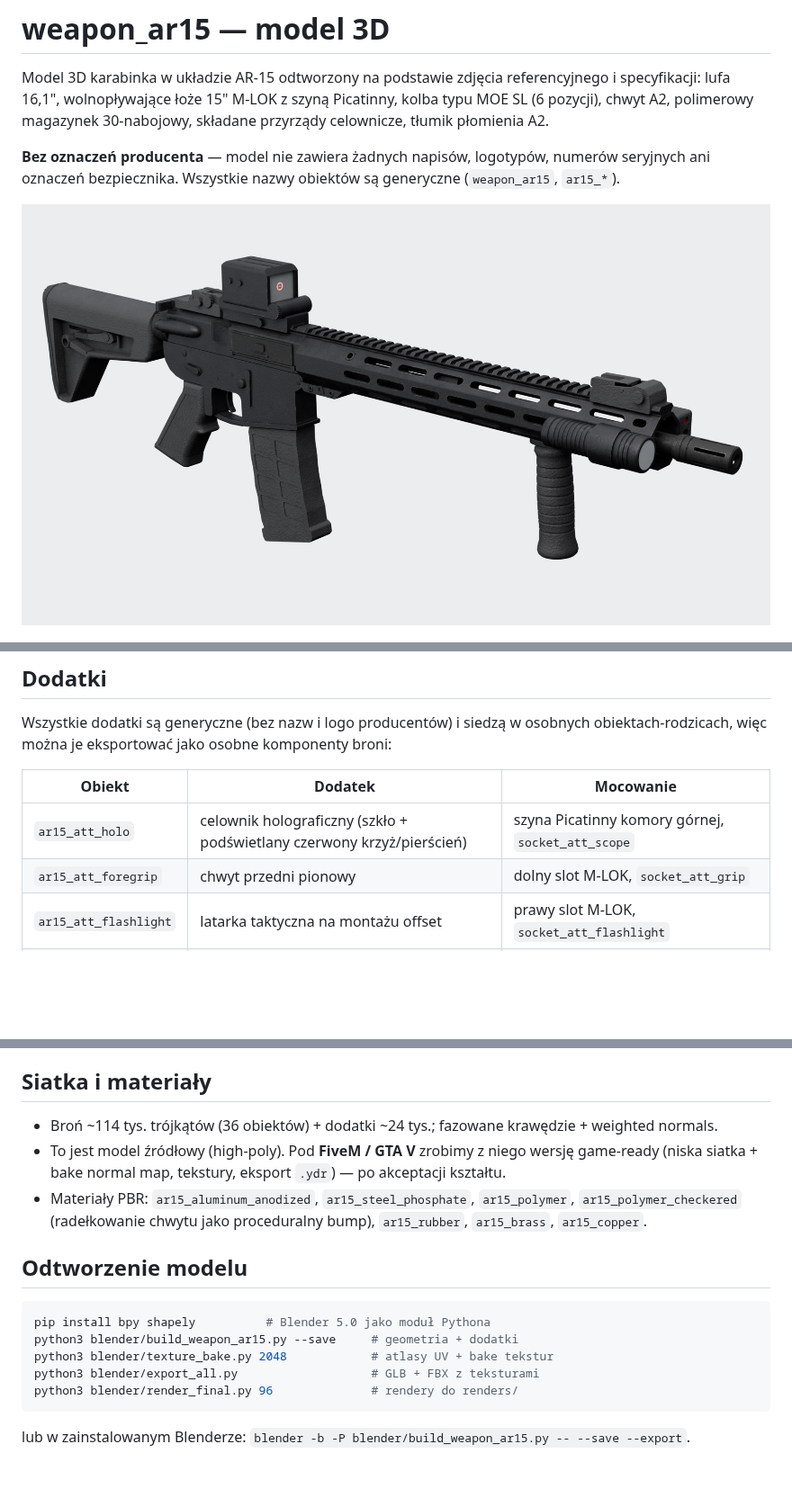
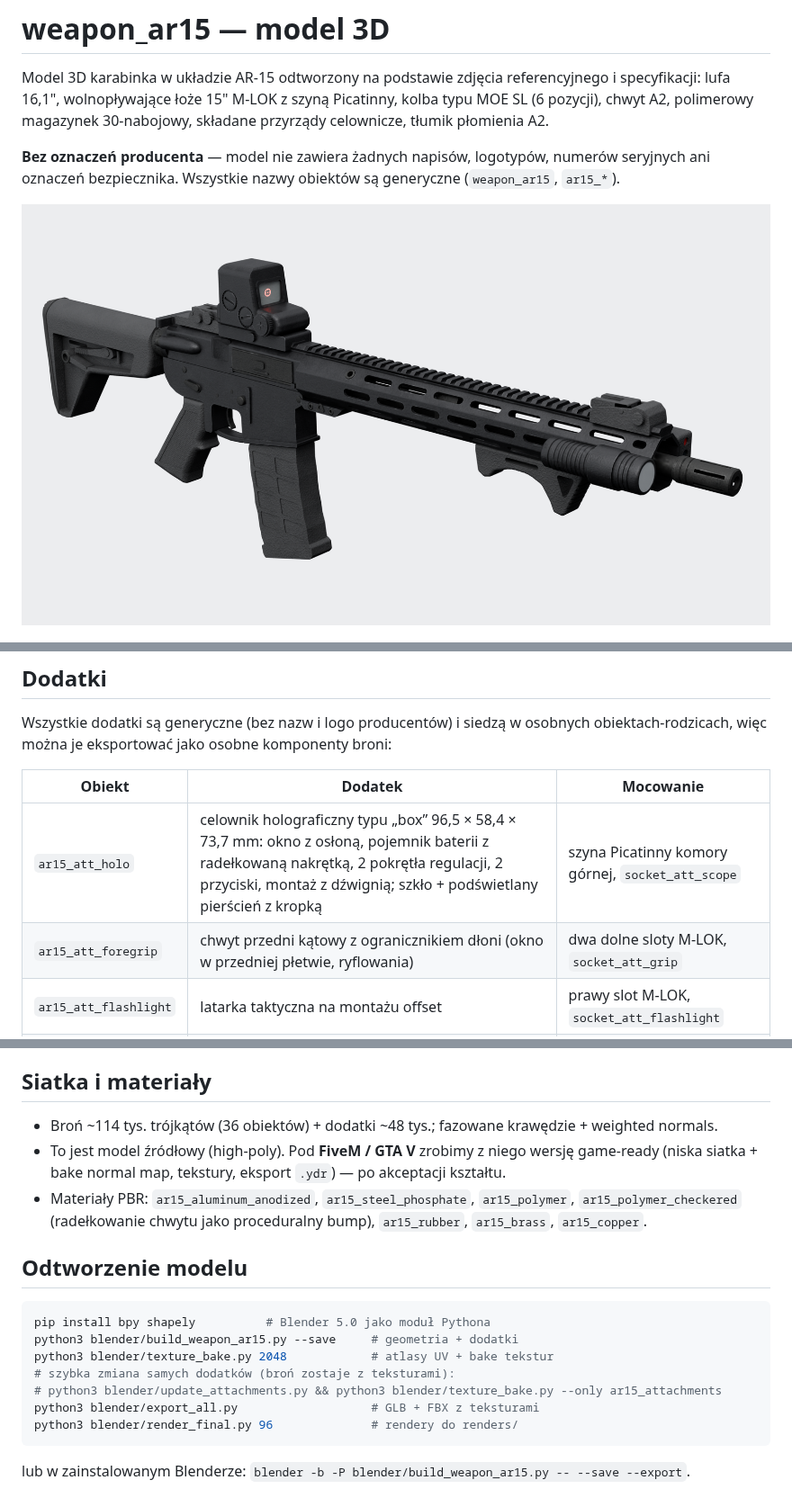
Before and after one commit to pancernikbismarckk/model-ar15, a Markdown page: README.md, 3 parts joined by grey strips. Shown at 90% size. Rendered like a GitHub page; pictures changed too: renders/weapon_ar15_3q_front.png; blank space fills up the shorter version.

````diff
--- a/README.md
+++ b/README.md
@@ -52,8 +52,8 @@ więc można je eksportować jako osobne komponenty broni:
 
 | Obiekt | Dodatek | Mocowanie |
 |---|---|---|
-| `ar15_att_holo` | celownik holograficzny (szkło + podświetlany czerwony krzyż/pierścień) | szyna Picatinny komory górnej, `socket_att_scope` |
-| `ar15_att_foregrip` | chwyt przedni pionowy | dolny slot M-LOK, `socket_att_grip` |
+| `ar15_att_holo` | celownik holograficzny typu „box” 96,5 × 58,4 × 73,7 mm: okno z osłoną, pojemnik baterii z radełkowaną nakrętką, 2 pokrętła regulacji, 2 przyciski, montaż z dźwignią; szkło + podświetlany pierścień z kropką | szyna Picatinny komory górnej, `socket_att_scope` |
+| `ar15_att_foregrip` | chwyt przedni kątowy z ogranicznikiem dłoni (okno w przedniej płetwie, ryflowania) | dwa dolne sloty M-LOK, `socket_att_grip` |
 | `ar15_att_flashlight` | latarka taktyczna na montażu offset | prawy slot M-LOK, `socket_att_flashlight` |
 | `ar15_att_laser` | moduł laserowy (laser + okno IR) | lewy slot M-LOK, `socket_att_laser` |
 
@@ -102,7 +102,7 @@ Sockety (empty) dla silnika: `socket_muzzle`, `socket_shell_eject`, `socket_grip
 
 ## Siatka i materiały
 
-- Broń ~114 tys. trójkątów (36 obiektów) + dodatki ~24 tys.; fazowane krawędzie + weighted normals.
+- Broń ~114 tys. trójkątów (36 obiektów) + dodatki ~48 tys.; fazowane krawędzie + weighted normals.
 - To jest model źródłowy (high-poly). Pod **FiveM / GTA V** zrobimy z niego wersję game-ready
   (niska siatka + bake normal map, tekstury, eksport `.ydr`) — po akceptacji kształtu.
 - Materiały PBR: `ar15_aluminum_anodized`, `ar15_steel_phosphate`, `ar15_polymer`,
@@ -115,6 +115,8 @@ Sockety (empty) dla silnika: `socket_muzzle`, `socket_shell_eject`, `socket_grip
 pip install bpy shapely          # Blender 5.0 jako moduł Pythona
 python3 blender/build_weapon_ar15.py --save     # geometria + dodatki
 python3 blender/texture_bake.py 2048            # atlasy UV + bake tekstur
+# szybka zmiana samych dodatków (broń zostaje z teksturami):
+# python3 blender/update_attachments.py && python3 blender/texture_bake.py --only ar15_attachments
 python3 blender/export_all.py                   # GLB + FBX z teksturami
 python3 blender/render_final.py 96              # rendery do renders/
 ```
````
Also changed, not shown: other parts of README.md (+2 -2 lines), renders/weapon_ar15_detail_grip.png (added), renders/weapon_ar15_detail_holo.png, 10 other files.
